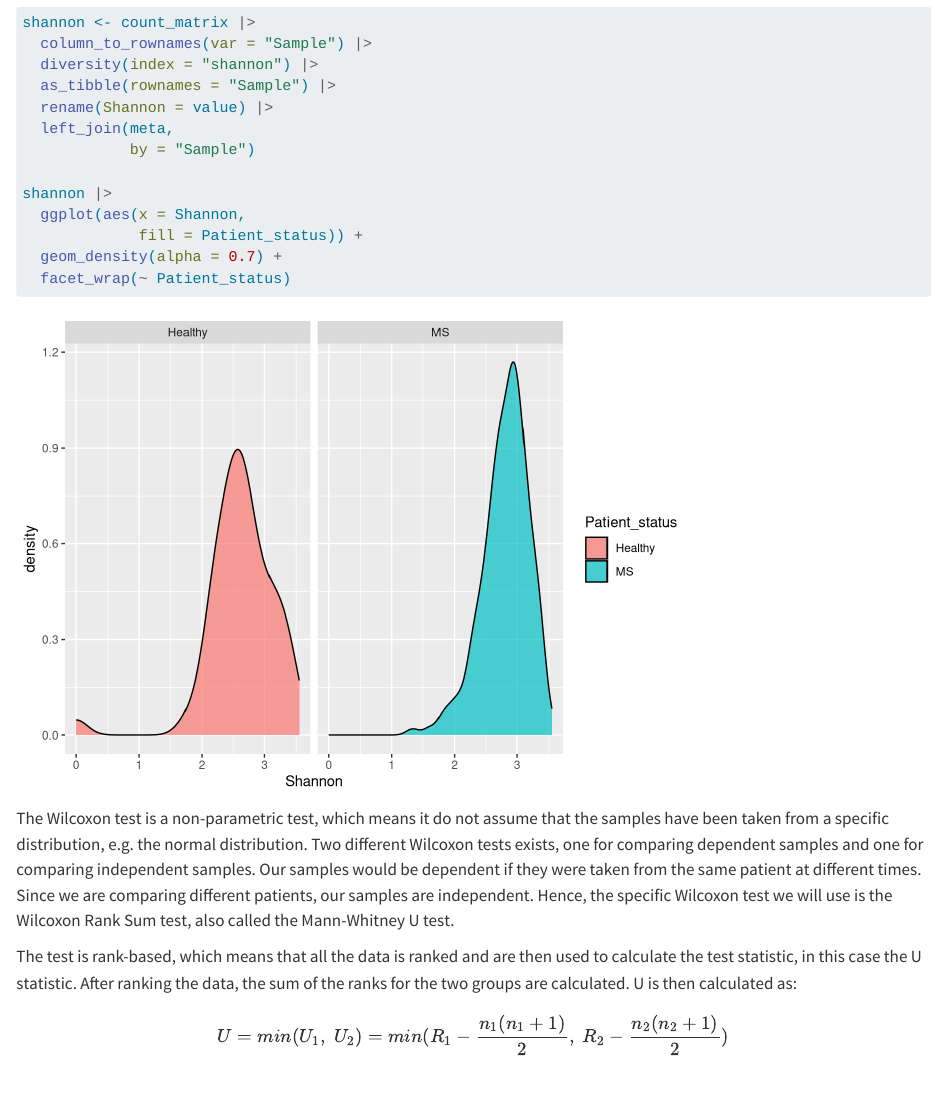
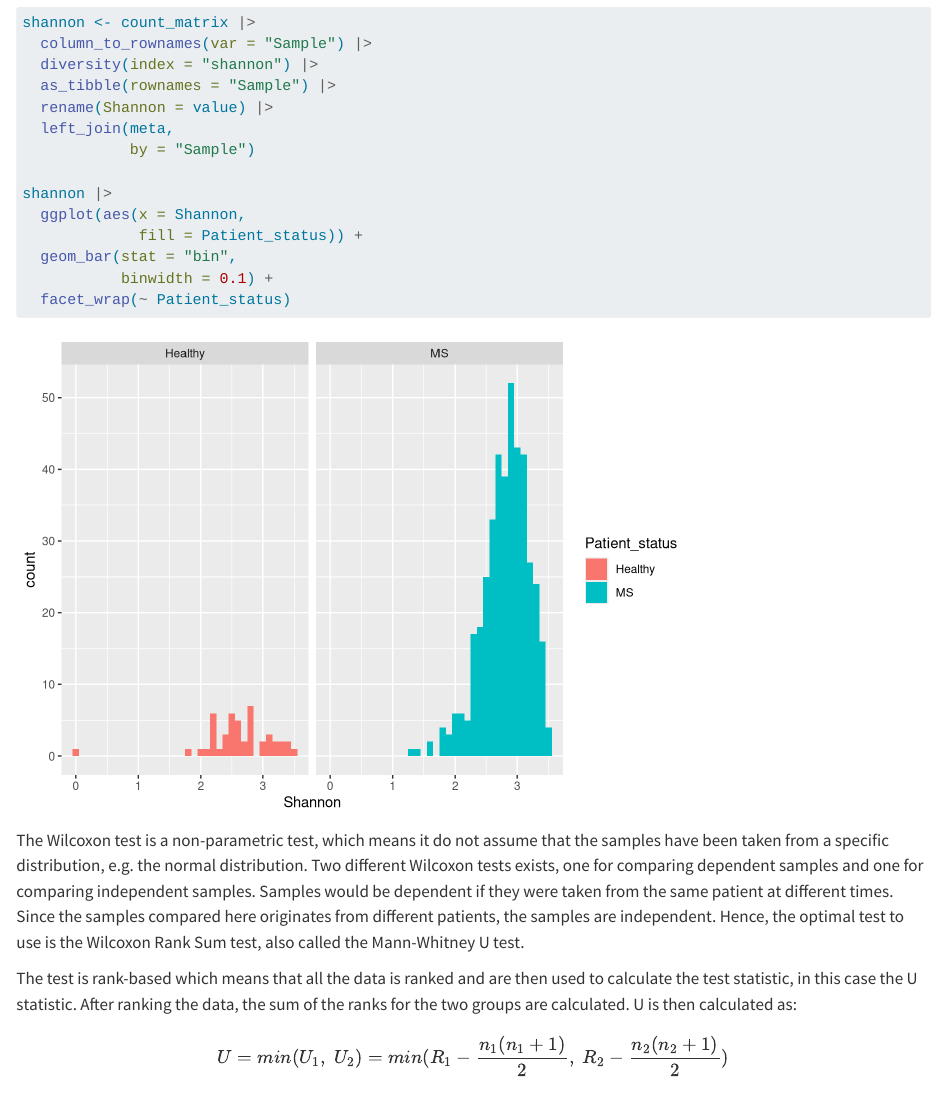
Before and after one commit to WilliamH-R/BioStatistics, a Quarto document (stat02_wilcoxon.qmd): the page in a window 1100 px wide, from 1020 px down. Rendered offline with R 4.5, knitr and Pandoc in place of Quarto, with nearby package versions; some code elsewhere in the file could not run offline; long lines of code are wrapped; common packages that the code uses without loading them are loaded.

Commit message:
Add model diversity

````diff
--- a/stat02_wilcoxon.qmd
+++ b/stat02_wilcoxon.qmd
@@ -58,13 +58,14 @@ shannon <- count_matrix |>
 shannon |>
   ggplot(aes(x = Shannon,
              fill = Patient_status)) +
-  geom_density(alpha = 0.7) +
+  geom_bar(stat = "bin",
+           binwidth = 0.1) +
   facet_wrap(~ Patient_status)
 ```
 
-The Wilcoxon test is a non-parametric test, which means it do not assume that the samples have been taken from a specific distribution, e.g. the normal distribution. Two different Wilcoxon tests exists, one for comparing dependent samples and one for comparing independent samples. Our samples would be dependent if they were taken from the same patient at different times. Since we are comparing different patients, our samples are independent. Hence, the specific Wilcoxon test we will use is the Wilcoxon Rank Sum test, also called the Mann-Whitney U test.
+The Wilcoxon test is a non-parametric test, which means it do not assume that the samples have been taken from a specific distribution, e.g. the normal distribution. Two different Wilcoxon tests exists, one for comparing dependent samples and one for comparing independent samples. Samples would be dependent if they were taken from the same patient at different times. Since the samples compared here originates from different patients, the samples are independent. Hence, the optimal test to use is the Wilcoxon Rank Sum test, also called the Mann-Whitney U test.
 
-The test is rank-based, which means that all the data is ranked and are then used to calculate the test statistic, in this case the U statistic. After ranking the data, the sum of the ranks for the two groups are calculated. U is then calculated as:
+The test is rank-based which means that all the data is ranked and are then used to calculate the test statistic, in this case the U statistic. After ranking the data, the sum of the ranks for the two groups are calculated. U is then calculated as:
 
 $$
 U = min(U_1, \; U_2) = min(R_1 - \frac{n_1(n_1+1)} {2}, \; R_2 - \frac{n_2(n_2+1)} {2})
````
